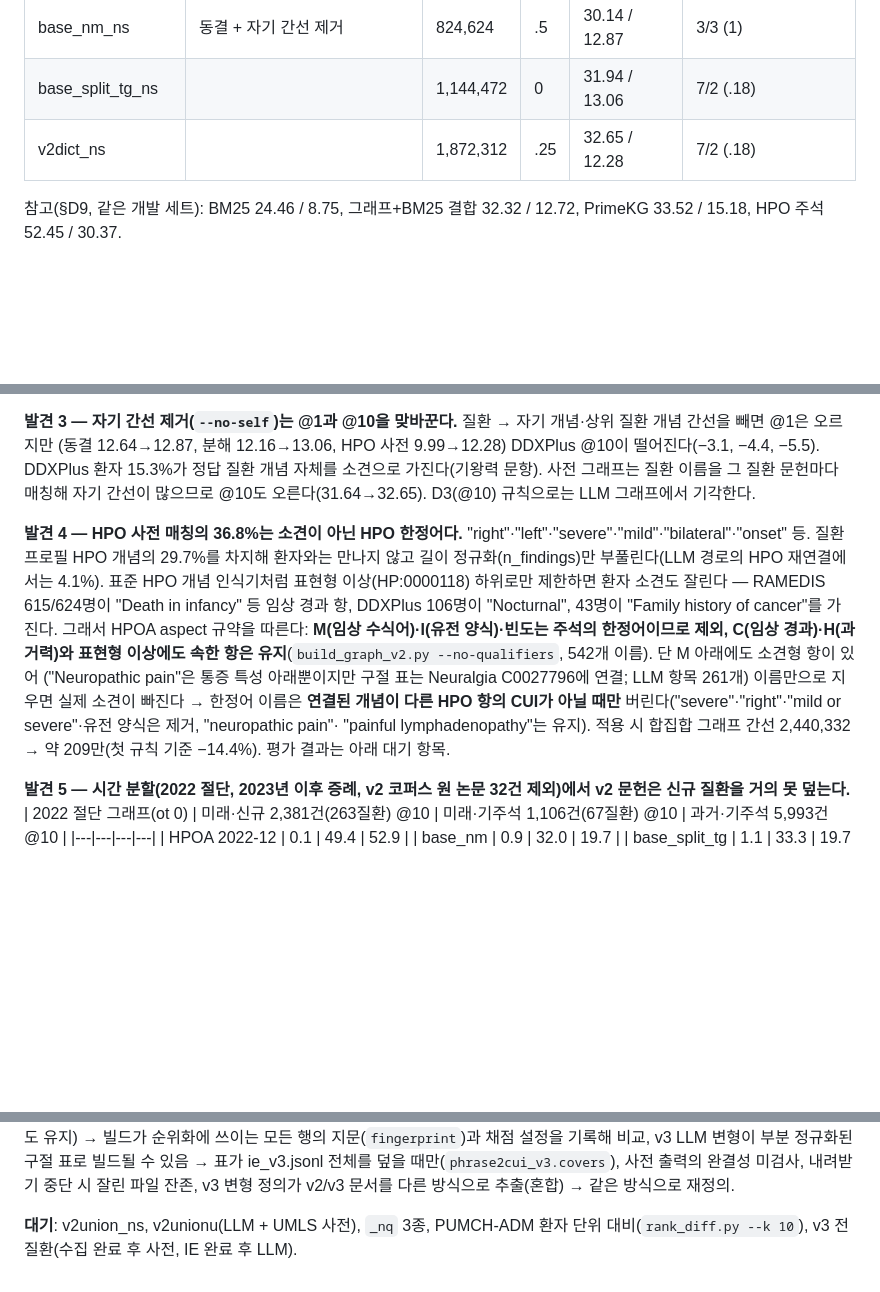
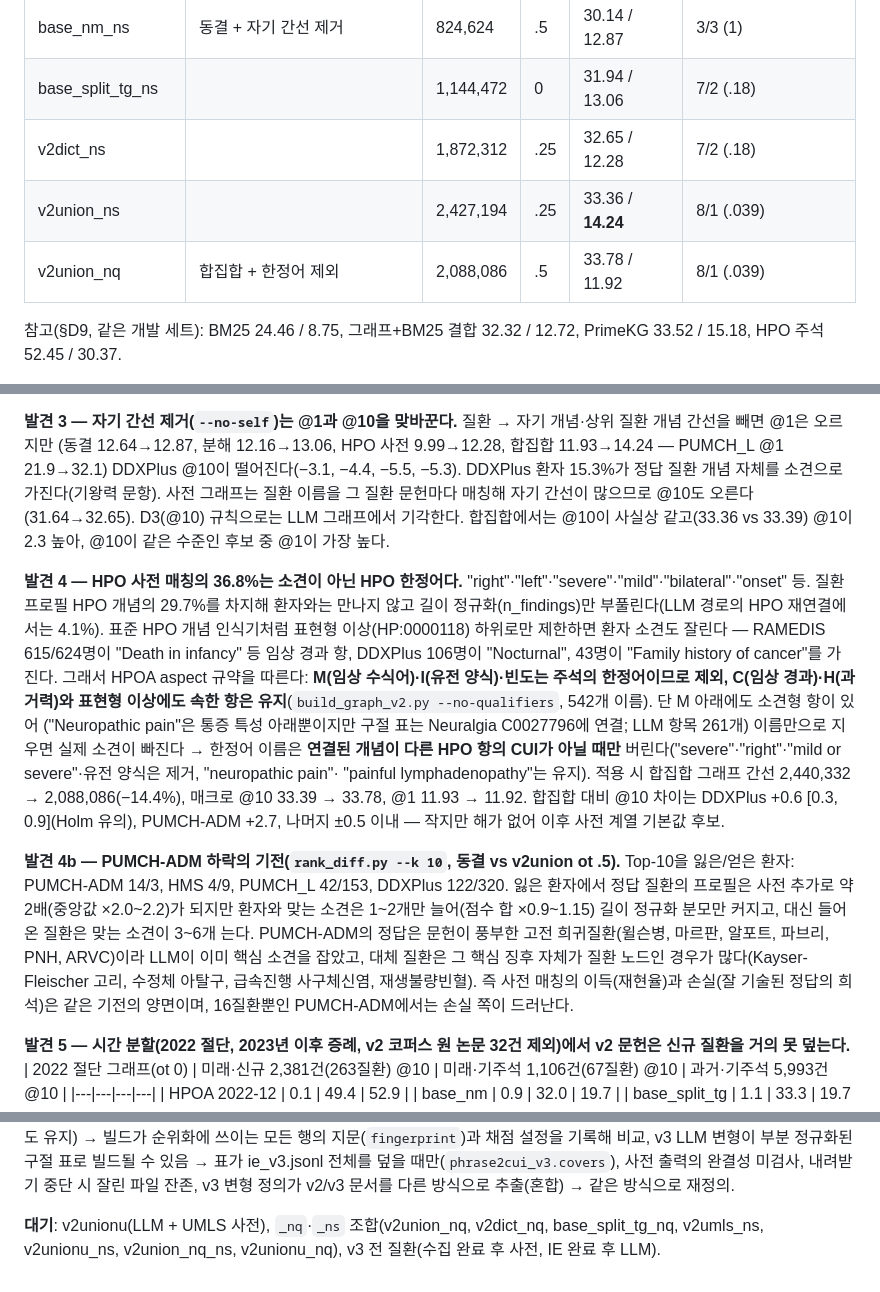
Before and after one commit to MENINBLOX/graph-ddxplus, a Markdown page: docs/research_design.md, 3 parts joined by grey strips. GitHub-like rendering; blank space fills up the shorter version.

Commit message:
docs(variants): PUMCH-ADM loss mechanism, union no-self and qualifier-filtered results
Patient-level Top-10 contrasts (frozen vs LLM + HPO dictionary): the gold's
profile doubles while gaining only one or two matching findings, so length
normalization dilutes well-described classic rare diseases and their
hallmark-sign disease nodes overtake them. Union without self edges ties on
Top-10 (33.36) with the best Top-1 (14.24); the qualifier filter adds +0.39
Top-10 with 14% fewer edges.

Co-Authored-By: Claude Opus 5.5 <noreply@anthropic.com>
Claude-Session: https://claude.ai/code/session_01Y1RKXf3gba4Rfe75EigDdv

```diff
--- a/docs/research_design.md
+++ b/docs/research_design.md
@@ -712,6 +712,8 @@ PUMCH-ADM은 75명이 16질환이라 환자 단위 CI는 "같은 질환들에서
 | base_nm_ns | 동결 + 자기 간선 제거 | 824,624 | .5 | 30.14 / 12.87 | 3/3 (1) |
 | base_split_tg_ns | | 1,144,472 | 0 | 31.94 / 13.06 | 7/2 (.18) |
 | v2dict_ns | | 1,872,312 | .25 | 32.65 / 12.28 | 7/2 (.18) |
+| v2union_ns | | 2,427,194 | .25 | 33.36 / **14.24** | 8/1 (.039) |
+| v2union_nq | 합집합 + 한정어 제외 | 2,088,086 | .5 | 33.78 / 11.92 | 8/1 (.039) |
 참고(§D9, 같은 개발 세트): BM25 24.46 / 8.75, 그래프+BM25 결합 32.32 / 12.72, PrimeKG 33.52 / 15.18, HPO 주석 52.45 / 30.37.
 
 벤치별 @1 / @10:
@@ -744,9 +746,10 @@ HPO 사전 31.64. @1은 LLM이 높다(12.16 vs 10.21, 9.99). 흔한 질환 벤
 → RAMEDIS @1 하락은 체계적 효과가 아니므로 변형 판단에 쓰지 않는다.
 
 **발견 3 — 자기 간선 제거(`--no-self`)는 @1과 @10을 맞바꾼다.** 질환 → 자기 개념·상위 질환 개념 간선을 빼면 @1은 오르지만
-(동결 12.64→12.87, 분해 12.16→13.06, HPO 사전 9.99→12.28) DDXPlus @10이 떨어진다(−3.1, −4.4, −5.5). DDXPlus 환자 15.3%가 정답 질환 개념 자체를
+(동결 12.64→12.87, 분해 12.16→13.06, HPO 사전 9.99→12.28, 합집합 11.93→14.24 — PUMCH_L @1 21.9→32.1) DDXPlus @10이 떨어진다(−3.1, −4.4, −5.5, −5.3). DDXPlus 환자 15.3%가 정답 질환 개념 자체를
 소견으로 가진다(기왕력 문항). 사전 그래프는 질환 이름을 그 질환 문헌마다 매칭해 자기 간선이 많으므로 @10도 오른다(31.64→32.65).
-D3(@10) 규칙으로는 LLM 그래프에서 기각한다.
+D3(@10) 규칙으로는 LLM 그래프에서 기각한다. 합집합에서는 @10이 사실상 같고(33.36 vs 33.39) @1이 2.3 높아, @10이 같은 수준인 후보 중
+@1이 가장 높다.
 
 **발견 4 — HPO 사전 매칭의 36.8%는 소견이 아닌 HPO 한정어다.** "right"·"left"·"severe"·"mild"·"bilateral"·"onset" 등. 질환 프로필 HPO 개념의
 29.7%를 차지해 환자와는 만나지 않고 길이 정규화(n_findings)만 부풀린다(LLM 경로의 HPO 재연결에서는 4.1%). 표준 HPO 개념 인식기처럼
@@ -755,7 +758,15 @@ D3(@10) 규칙으로는 LLM 그래프에서 기각한다.
 제외, C(임상 경과)·H(과거력)와 표현형 이상에도 속한 항은 유지**(`build_graph_v2.py --no-qualifiers`, 542개 이름). 단 M 아래에도 소견형 항이 있어
 ("Neuropathic pain"은 통증 특성 아래뿐이지만 구절 표는 Neuralgia C0027796에 연결; LLM 항목 261개) 이름만으로 지우면 실제 소견이 빠진다 →
 한정어 이름은 **연결된 개념이 다른 HPO 항의 CUI가 아닐 때만** 버린다("severe"·"right"·"mild or severe"·유전 양식은 제거, "neuropathic pain"·
-"painful lymphadenopathy"는 유지). 적용 시 합집합 그래프 간선 2,440,332 → 약 209만(첫 규칙 기준 −14.4%). 평가 결과는 아래 대기 항목.
+"painful lymphadenopathy"는 유지). 적용 시 합집합 그래프 간선 2,440,332 → 2,088,086(−14.4%), 매크로 @10 33.39 → 33.78, @1 11.93 → 11.92. 합집합 대비 @10 차이는
+DDXPlus +0.6 [0.3, 0.9](Holm 유의), PUMCH-ADM +2.7, 나머지 ±0.5 이내 — 작지만 해가 없어 이후 사전 계열 기본값 후보.
+
+**발견 4b — PUMCH-ADM 하락의 기전(`rank_diff.py --k 10`, 동결 vs v2union ot .5).** Top-10을 잃은/얻은 환자: PUMCH-ADM 14/3,
+HMS 4/9, PUMCH_L 42/153, DDXPlus 122/320. 잃은 환자에서 정답 질환의 프로필은 사전 추가로 약 2배(중앙값 ×2.0~2.2)가 되지만 환자와 맞는 소견은
+1~2개만 늘어(점수 합 ×0.9~1.15) 길이 정규화 분모만 커지고, 대신 들어온 질환은 맞는 소견이 3~6개 는다. PUMCH-ADM의 정답은 문헌이 풍부한
+고전 희귀질환(윌슨병, 마르판, 알포트, 파브리, PNH, ARVC)이라 LLM이 이미 핵심 소견을 잡았고, 대체 질환은 그 핵심 징후 자체가 질환 노드인 경우가
+많다(Kayser-Fleischer 고리, 수정체 아탈구, 급속진행 사구체신염, 재생불량빈혈). 즉 사전 매칭의 이득(재현율)과 손실(잘 기술된 정답의 희석)은
+같은 기전의 양면이며, 16질환뿐인 PUMCH-ADM에서는 손실 쪽이 드러난다.
 
 **발견 5 — 시간 분할(2022 절단, 2023년 이후 증례, v2 코퍼스 원 논문 32건 제외)에서 v2 문헌은 신규 질환을 거의 못 덮는다.**
 | 2022 절단 그래프(ot 0) | 미래·신규 2,381건(263질환) @10 | 미래·기주석 1,106건(67질환) @10 | 과거·기주석 5,993건 @10 |
@@ -778,4 +789,5 @@ D3(@10) 규칙으로는 LLM 그래프에서 기각한다.
 기록해 비교, v3 LLM 변형이 부분 정규화된 구절 표로 빌드될 수 있음 → 표가 ie_v3.jsonl 전체를 덮을 때만(`phrase2cui_v3.covers`),
 사전 출력의 완결성 미검사, 내려받기 중단 시 잘린 파일 잔존, v3 변형 정의가 v2/v3 문서를 다른 방식으로 추출(혼합) → 같은 방식으로 재정의.
 
-**대기**: v2union_ns, v2unionu(LLM + UMLS 사전), `_nq` 3종, PUMCH-ADM 환자 단위 대비(`rank_diff.py --k 10`), v3 전 질환(수집 완료 후 사전, IE 완료 후 LLM).
+**대기**: v2unionu(LLM + UMLS 사전), `_nq`·`_ns` 조합(v2union_nq, v2dict_nq, base_split_tg_nq, v2umls_ns, v2unionu_ns, v2union_nq_ns, v2unionu_nq),
+v3 전 질환(수집 완료 후 사전, IE 완료 후 LLM).
```
